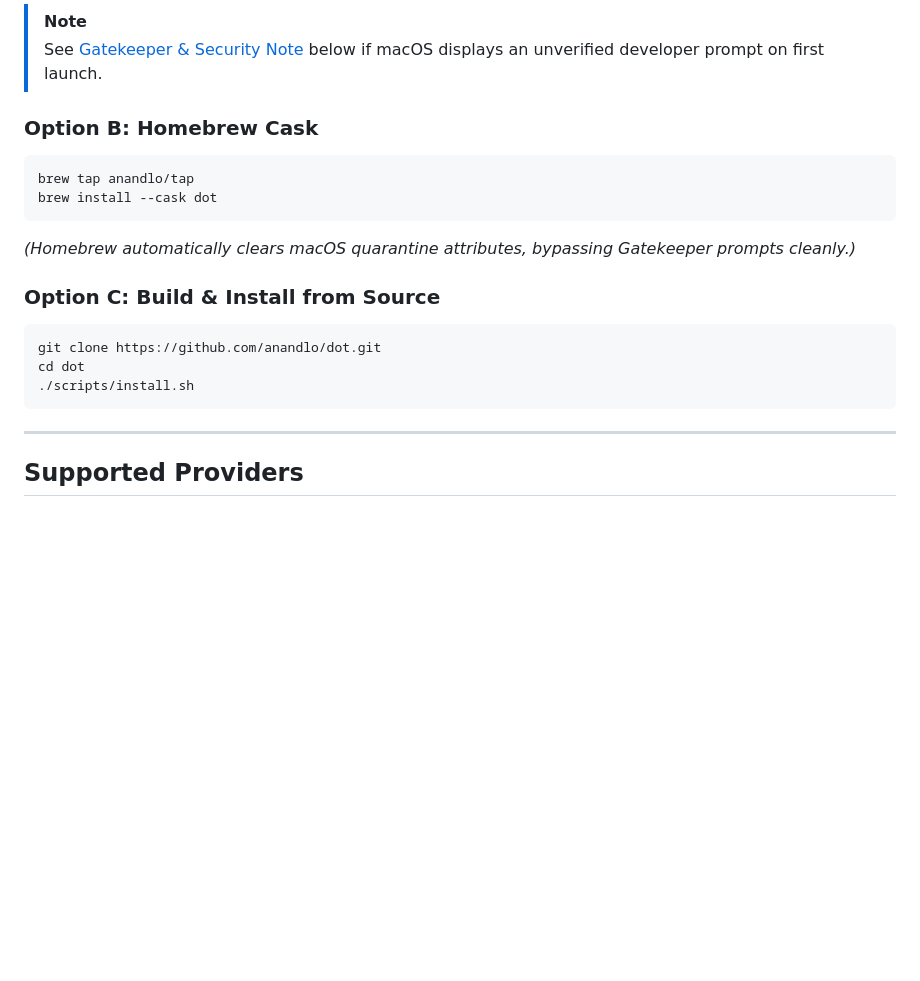
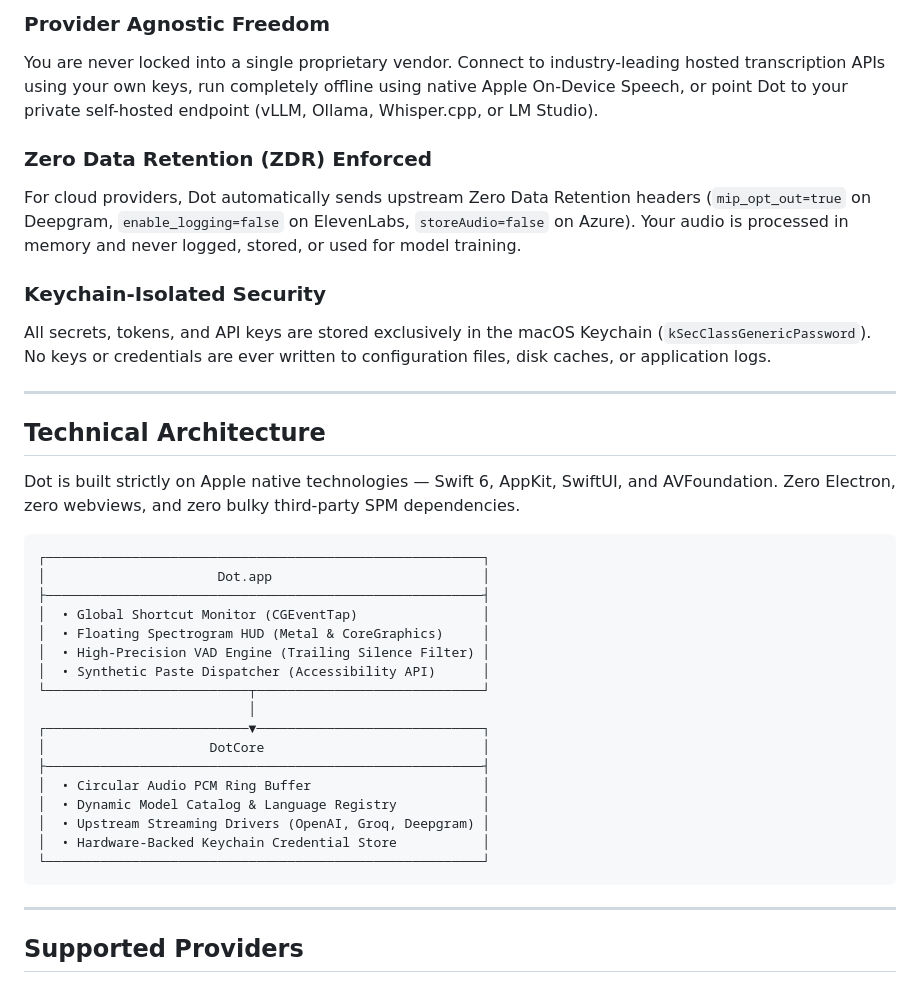
Before and after one commit to anandlo/dot, a Markdown page: README.md, the part around one of its changes. Rendered like a GitHub page; blank space fills up the shorter version.

````diff
--- a/README.md
+++ b/README.md
@@ -61,22 +65,37 @@ Dot is engineered for speed, privacy, and flexibility. It is not locked to any s
 
-> [!NOTE]
-> See [Gatekeeper & Security Note](#gatekeeper--security) below if macOS displays an unverified developer prompt on first launch.
+### Provider Agnostic Freedom
+You are never locked into a single proprietary vendor. Connect to industry-leading hosted transcription APIs using your own keys, run completely offline using native Apple On-Device Speech, or point Dot to your private self-hosted endpoint (vLLM, Ollama, Whisper.cpp, or LM Studio).
 
-### Option B: Homebrew Cask
+### Zero Data Retention (ZDR) Enforced
+For cloud providers, Dot automatically sends upstream Zero Data Retention headers (`mip_opt_out=true` on Deepgram, `enable_logging=false` on ElevenLabs, `storeAudio=false` on Azure). Your audio is processed in memory and never logged, stored, or used for model training.
 
-```bash
-brew tap anandlo/tap
-brew install --cask dot
+### Keychain-Isolated Security
+All secrets, tokens, and API keys are stored exclusively in the macOS Keychain (`kSecClassGenericPassword`). No keys or credentials are ever written to configuration files, disk caches, or application logs.
+
+---
+
+## Technical Architecture
+
+Dot is built strictly on Apple native technologies — Swift 6, AppKit, SwiftUI, and AVFoundation. Zero Electron, zero webviews, and zero bulky third-party SPM dependencies.
+
 ```
-
-*(Homebrew automatically clears macOS quarantine attributes, bypassing Gatekeeper prompts cleanly.)*
-
-### Option C: Build & Install from Source
-
-```bash
-git clone https://github.com/anandlo/dot.git
-cd dot
-./scripts/install.sh
+┌────────────────────────────────────────────────────────┐
+│                      Dot.app                           │
+├────────────────────────────────────────────────────────┤
+│  • Global Shortcut Monitor (CGEventTap)                │
+│  • Floating Spectrogram HUD (Metal & CoreGraphics)     │
+│  • High-Precision VAD Engine (Trailing Silence Filter) │
+│  • Synthetic Paste Dispatcher (Accessibility API)      │
+└──────────────────────────┬─────────────────────────────┘
+                           │
+┌──────────────────────────▼─────────────────────────────┐
+│                     DotCore                            │
+├────────────────────────────────────────────────────────┤
+│  • Circular Audio PCM Ring Buffer                      │
+│  • Dynamic Model Catalog & Language Registry           │
+│  • Upstream Streaming Drivers (OpenAI, Groq, Deepgram) │
+│  • Hardware-Backed Keychain Credential Store           │
+└────────────────────────────────────────────────────────┘
 ```
 
 ---
````
Also changed, not shown: other parts of README.md (+43 -52 lines), docs/AppIcon-1024.png, website/assets/icon.png (added), 1 other file.
